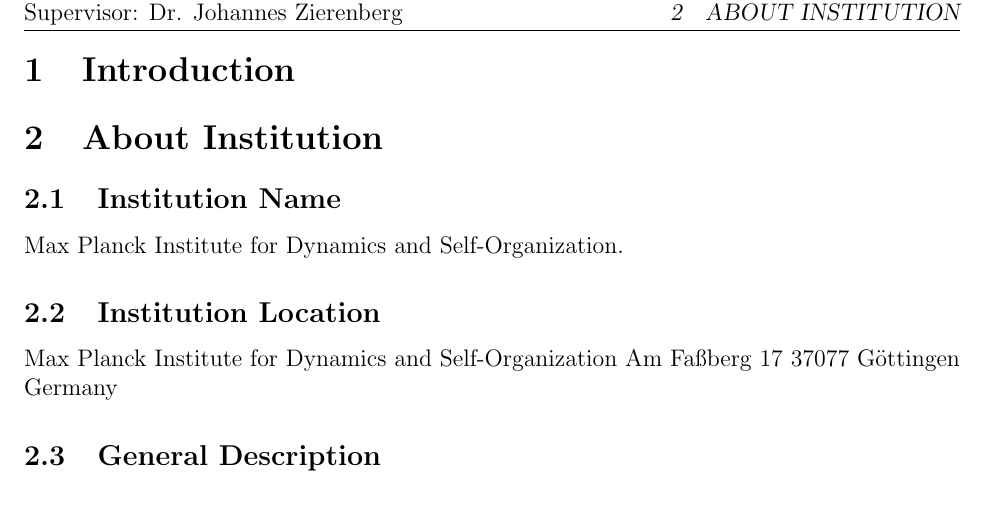
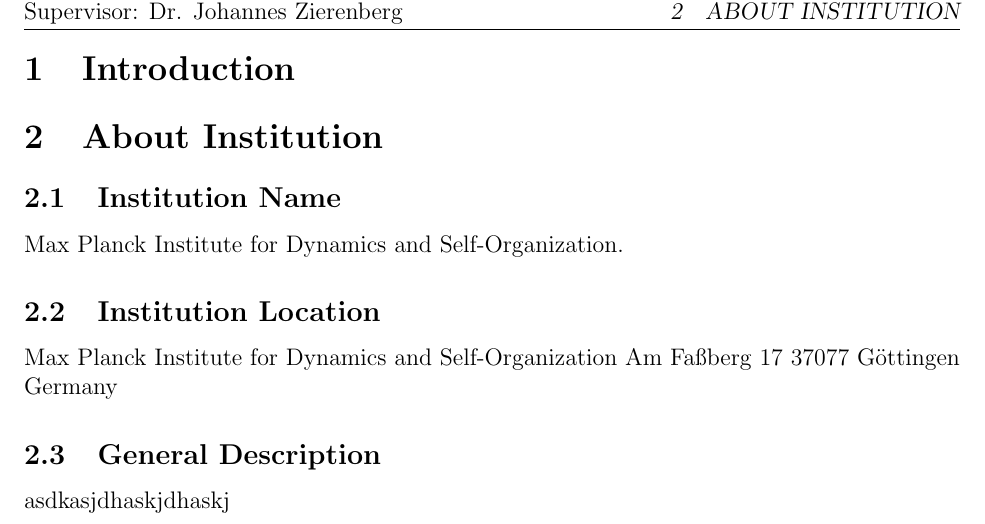
Before and after one commit to ahmetakman/EE400, a LaTeX document (EE400Report.tex): part of page 3 of 3, cut so that both start at the same text. Compiled offline with pdfLaTeX.

Commit message:
another another init

```diff
--- a/EE400Report.tex
+++ b/EE400Report.tex
@@ -102,6 +102,7 @@
 37077 Göttingen
 Germany
 \subsection{General Description}
+asdkasjdhaskjdhaskj
 
 
 \end{document}
```
Also changed, not shown: EE400Report.pdf, 7 other files.
